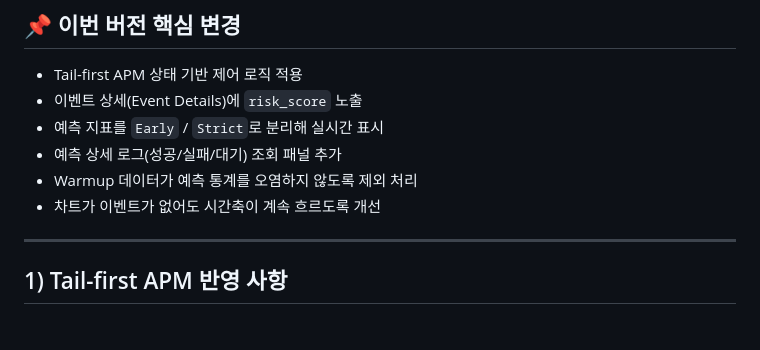
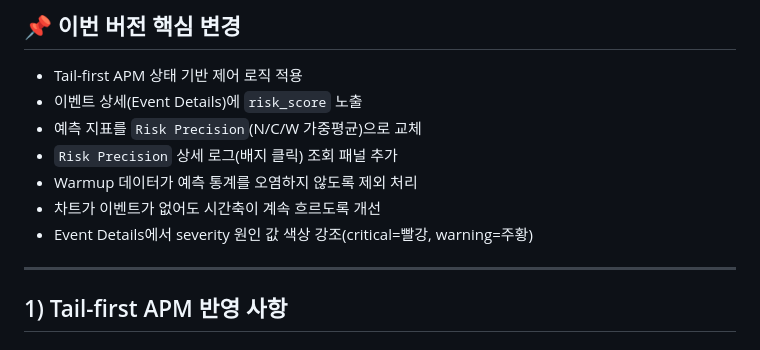
Before and after one commit to gkwhdcks9/APM_Module_V2, a Markdown page: README.md, the part around one of its changes. Rendered like a GitHub page.

```diff
--- a/README.md
+++ b/README.md
@@ -6,10 +6,11 @@
 
 - Tail-first APM 상태 기반 제어 로직 적용
 - 이벤트 상세(Event Details)에 `risk_score` 노출
-- 예측 지표를 `Early` / `Strict`로 분리해 실시간 표시
-- 예측 상세 로그(성공/실패/대기) 조회 패널 추가
+- 예측 지표를 `Risk Precision`(N/C/W 가중평균)으로 교체
+- `Risk Precision` 상세 로그(배지 클릭) 조회 패널 추가
 - Warmup 데이터가 예측 통계를 오염하지 않도록 제외 처리
 - 차트가 이벤트가 없어도 시간축이 계속 흐르도록 개선
+- Event Details에서 severity 원인 값 색상 강조(critical=빨강, warning=주황)
 
 ---
 
```
Also changed, not shown: other parts of README.md (+28 -41 lines).
